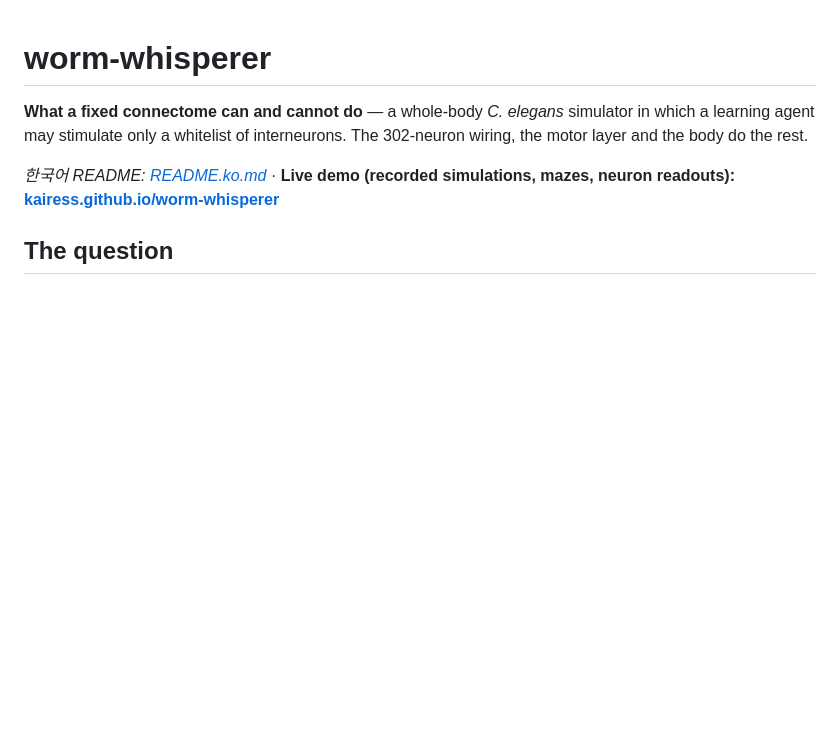
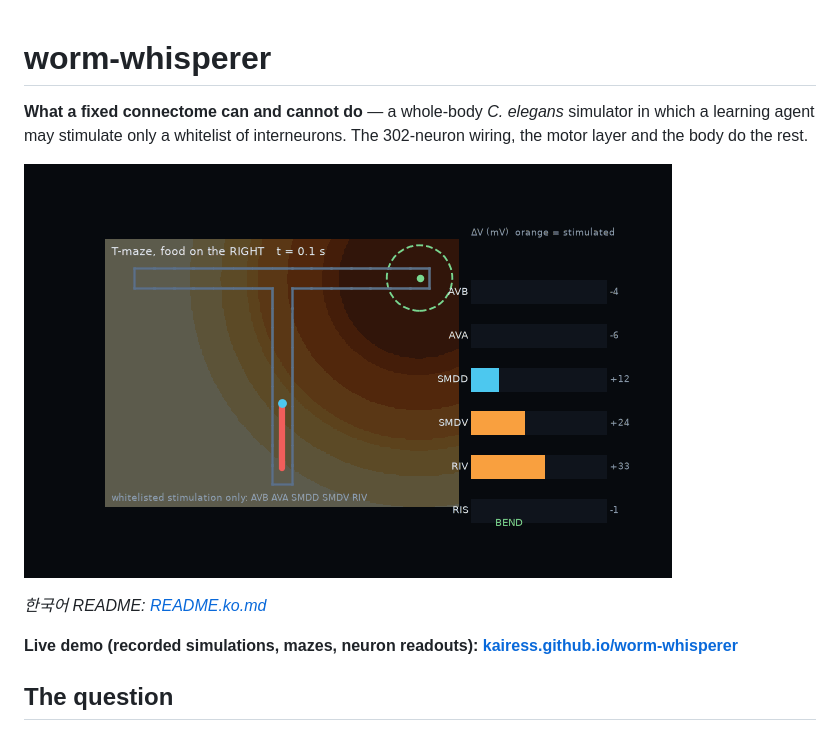
Before and after one commit to kairess/worm-whisperer, a Markdown page: README.md, the part around the change. Drawn GitHub-style; pictures changed too: docs/assets/tmaze_right.gif (added); blank space fills up the shorter version.

```diff
--- a/README.md
+++ b/README.md
@@ -2,7 +2,11 @@
 
 **What a fixed connectome can and cannot do** — a whole-body *C. elegans* simulator in which a learning agent may stimulate only a whitelist of interneurons. The 302-neuron wiring, the motor layer and the body do the rest.
 
-*한국어 README: [README.ko.md](README.ko.md)* · **Live demo (recorded simulations, mazes, neuron readouts): [kairess.github.io/worm-whisperer](https://kairess.github.io/worm-whisperer/)**
+![T-maze, food on the right: the worm enters the left arm first, reverses when the odour fades, and reaches the food (recorded simulation)](docs/assets/tmaze_right.gif)
+
+*한국어 README: [README.ko.md](README.ko.md)*
+
+**Live demo (recorded simulations, mazes, neuron readouts): [kairess.github.io/worm-whisperer](https://kairess.github.io/worm-whisperer/)**
 
 ## The question
 
```
Also changed, not shown: README.ko.md (+5 -1 lines).
